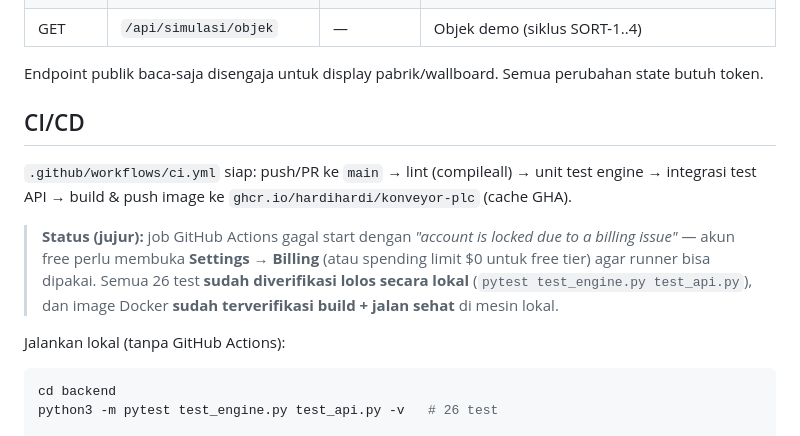
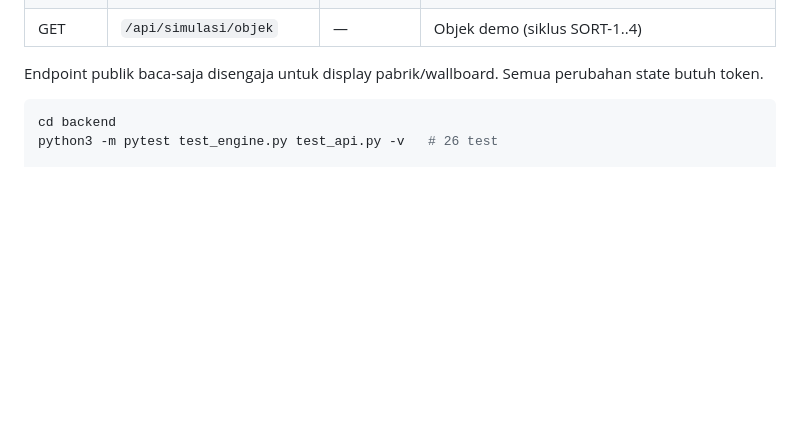
Before and after one commit to hardihardi/konveyor-plc, a Markdown page: README.md, the part around the change. Drawn GitHub-style; blank space fills up the shorter version.

````diff
--- a/README.md
+++ b/README.md
@@ -92,14 +92,6 @@ Counter mesin juga retentif: bertahan mati listrik (persisten, mirror `VAR_RETAI
 
 Endpoint publik baca-saja disengaja untuk display pabrik/wallboard. Semua perubahan state butuh token.
 
-## CI/CD
-
-`.github/workflows/ci.yml` siap: push/PR ke `main` → lint (compileall) → unit test engine → integrasi test API → build & push image ke `ghcr.io/hardihardi/konveyor-plc` (cache GHA).
-
-> **Status (jujur):** job GitHub Actions gagal start dengan *"account is locked due to a billing issue"* — akun free perlu membuka **Settings → Billing** (atau spending limit $0 untuk free tier) agar runner bisa dipakai. Semua 26 test **sudah diverifikasi lolos secara lokal** (`pytest test_engine.py test_api.py`), dan image Docker **sudah terverifikasi build + jalan sehat** di mesin lokal.
-
-Jalankan lokal (tanpa GitHub Actions):
-
 ```bash
 cd backend
 python3 -m pytest test_engine.py test_api.py -v   # 26 test
````
